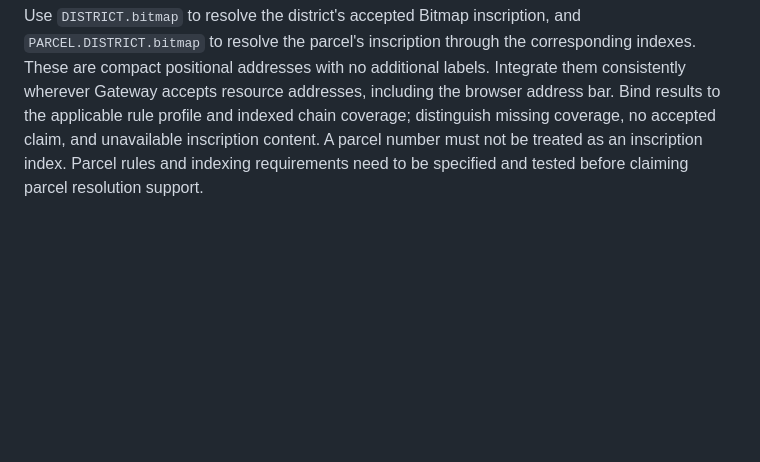
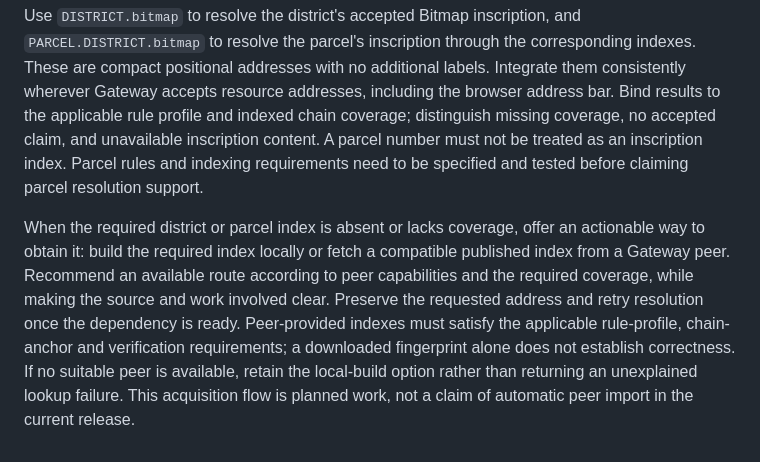
Before and after one commit to Blockamoto/gateway, a Markdown page: docs/GATEWAY-ROADMAP.md, the part around the change. GitHub-like rendering; blank space fills up the shorter version.

Commit message:
docs: record missing Bitmap index acquisition flow

```diff
--- a/docs/GATEWAY-ROADMAP.md
+++ b/docs/GATEWAY-ROADMAP.md
@@ -85,3 +85,5 @@ Build on the existing optional block-hash hint by making the fallback contextual
 The user proposed a parcel indexer, Bitmap index audit, comparison tool, and Bitmap address resolution for the next development pass. The comparison tool is a larger project; this records proposed scope, not completed functionality or a guaranteed release bundle.
 
 Use `DISTRICT.bitmap` to resolve the district's accepted Bitmap inscription, and `PARCEL.DISTRICT.bitmap` to resolve the parcel's inscription through the corresponding indexes. These are compact positional addresses with no additional labels. Integrate them consistently wherever Gateway accepts resource addresses, including the browser address bar. Bind results to the applicable rule profile and indexed chain coverage; distinguish missing coverage, no accepted claim, and unavailable inscription content. A parcel number must not be treated as an inscription index. Parcel rules and indexing requirements need to be specified and tested before claiming parcel resolution support.
+
+When the required district or parcel index is absent or lacks coverage, offer an actionable way to obtain it: build the required index locally or fetch a compatible published index from a Gateway peer. Recommend an available route according to peer capabilities and the required coverage, while making the source and work involved clear. Preserve the requested address and retry resolution once the dependency is ready. Peer-provided indexes must satisfy the applicable rule-profile, chain-anchor and verification requirements; a downloaded fingerprint alone does not establish correctness. If no suitable peer is available, retain the local-build option rather than returning an unexplained lookup failure. This acquisition flow is planned work, not a claim of automatic peer import in the current release.
```
